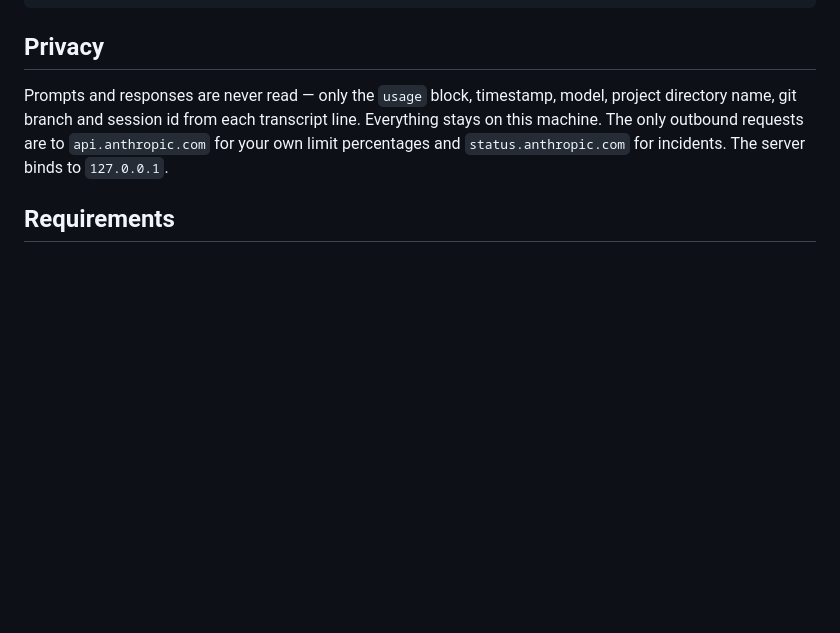
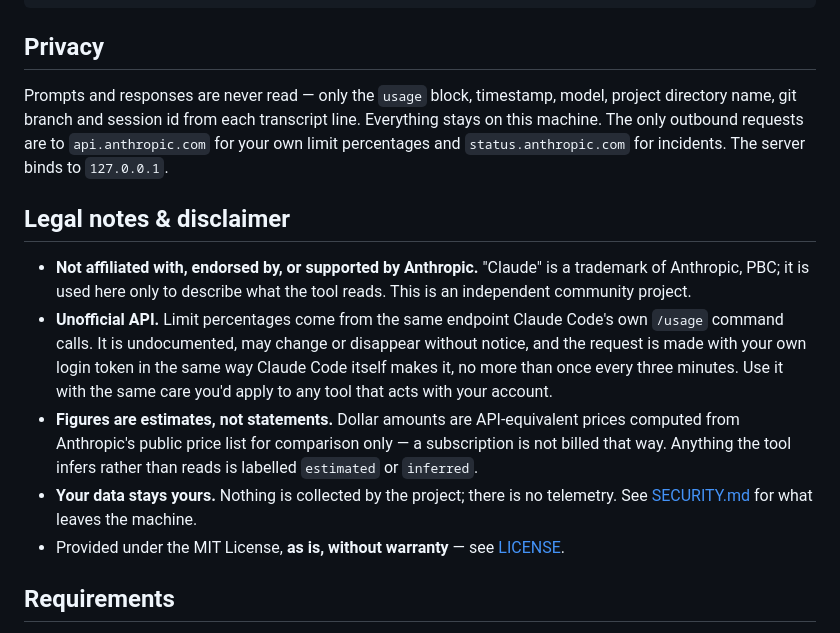
Before and after one commit to gipsic/claude-usage, a Markdown page: README.md, the part around the change. GitHub-like rendering; blank space fills up the shorter version.

Commit message:
README: legal notes and disclaimer (unaffiliated, unofficial API, estimates, no telemetry)
Co-Authored-By: Claude Fable 5.1 <noreply@anthropic.com>

```diff
--- a/README.md
+++ b/README.md
@@ -467,6 +467,25 @@ Everything stays on this machine. The only outbound requests are to
 `api.anthropic.com` for your own limit percentages and `status.anthropic.com` for
 incidents. The server binds to `127.0.0.1`.
 
+## Legal notes & disclaimer
+
+- **Not affiliated with, endorsed by, or supported by Anthropic.** "Claude" is a
+  trademark of Anthropic, PBC; it is used here only to describe what the tool
+  reads. This is an independent community project.
+- **Unofficial API.** Limit percentages come from the same endpoint Claude Code's
+  own `/usage` command calls. It is undocumented, may change or disappear without
+  notice, and the request is made with your own login token in the same way
+  Claude Code itself makes it, no more than once every three minutes. Use it with
+  the same care you'd apply to any tool that acts with your account.
+- **Figures are estimates, not statements.** Dollar amounts are API-equivalent
+  prices computed from Anthropic's public price list for comparison only — a
+  subscription is not billed that way. Anything the tool infers rather than
+  reads is labelled `estimated` or `inferred`.
+- **Your data stays yours.** Nothing is collected by the project; there is no
+  telemetry. See [SECURITY.md](SECURITY.md) for what leaves the machine.
+- Provided under the MIT License, **as is, without warranty** — see
+  [LICENSE](LICENSE).
+
 ## Requirements
 
 macOS with Node.js 22 or newer. No npm dependencies — the launcher finds Node
```
